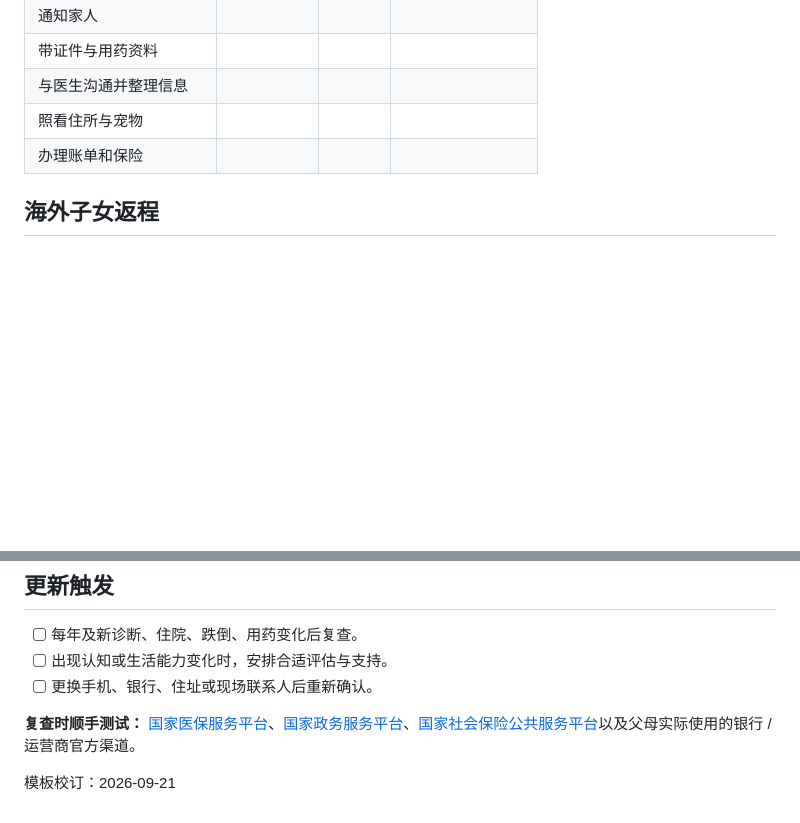
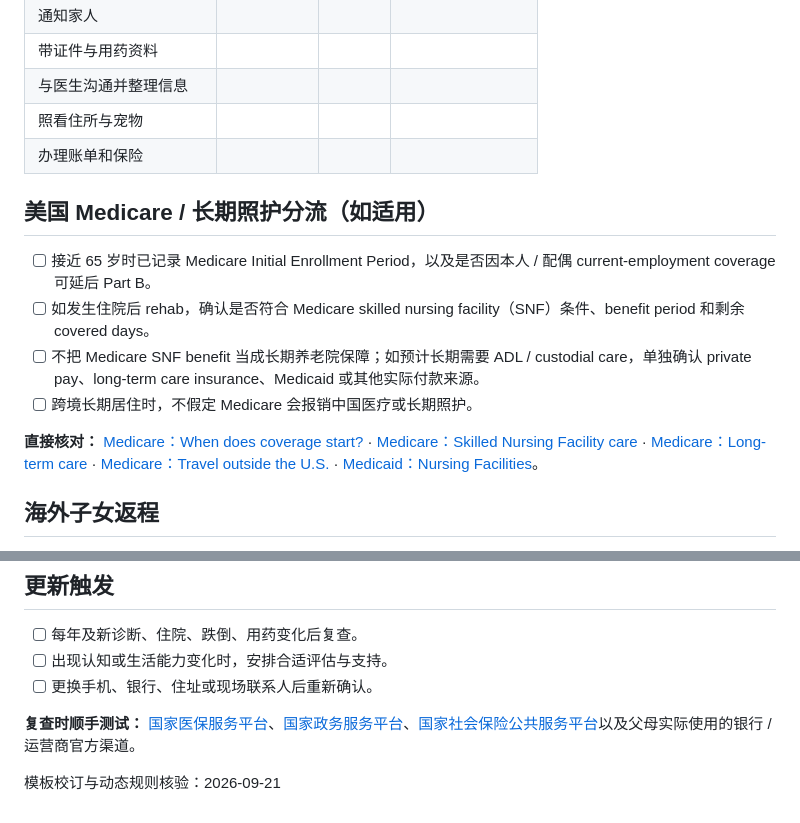
Before and after one commit to gjimzhou/US-China-Life-Playbook, a Markdown page: checklists/parents-emergency.md, 2 parts joined by grey strips. Drawn GitHub-style; blank space fills up the shorter version.

Commit message:
docs: add Medicare long-term care split to parent checklist

```diff
--- a/checklists/parents-emergency.md
+++ b/checklists/parents-emergency.md
@@ -59,6 +59,15 @@
 | 照看住所与宠物 |  |  |  |
 | 办理账单和保险 |  |  |  |
 
+## 美国 Medicare / 长期照护分流（如适用）
+
+- [ ] 接近 65 岁时已记录 Medicare Initial Enrollment Period，以及是否因本人 / 配偶 current-employment coverage 可延后 Part B。
+- [ ] 如发生住院后 rehab，确认是否符合 Medicare skilled nursing facility（SNF）条件、benefit period 和剩余 covered days。
+- [ ] 不把 Medicare SNF benefit 当成长期养老院保障；如预计长期需要 ADL / custodial care，单独确认 private pay、long-term care insurance、Medicaid 或其他实际付款来源。
+- [ ] 跨境长期居住时，不假定 Medicare 会报销中国医疗或长期照护。
+
+**直接核对：** [Medicare：When does coverage start?](https://www.medicare.gov/basics/get-started-with-medicare/sign-up/when-does-medicare-coverage-start) · [Medicare：Skilled Nursing Facility care](https://www.medicare.gov/coverage/skilled-nursing-facility-care) · [Medicare：Long-term care](https://www.medicare.gov/coverage/long-term-care) · [Medicare：Travel outside the U.S.](https://www.medicare.gov/coverage/travel-outside-the-u.s.) · [Medicaid：Nursing Facilities](https://www.medicaid.gov/medicaid/long-term-services-supports/institutional-long-term-care/nursing-facilities)。
+
 ## 海外子女返程
 
 - 入境所需文件与可行路线：______
@@ -85,4 +94,4 @@
 
 
 
-模板校订：2026-09-21
+模板校订与动态规则核验：2026-09-21
```
